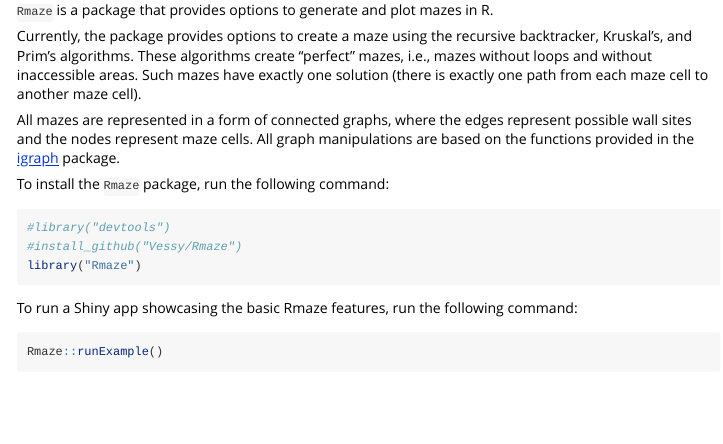
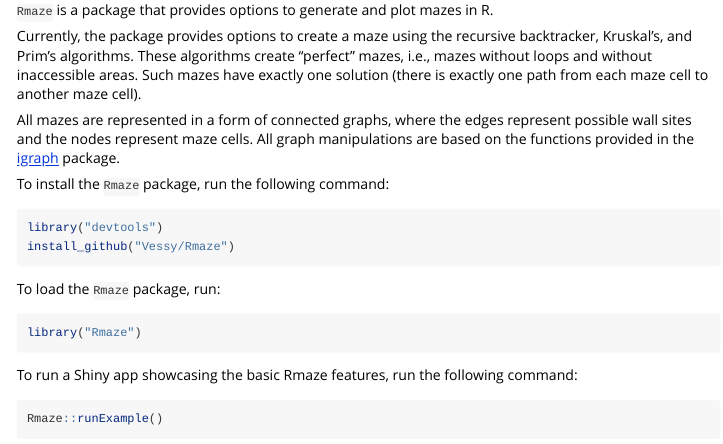
Before and after one commit to Vessy/Rmaze, an R Markdown document (vignettes/my-vignette.Rmd): the page in a window 1100 px wide, from 160 px down. Rendered offline with R 4.5, knitr and Pandoc, with nearby package versions; some code elsewhere in the file could not run offline; long lines of code are wrapped.

Commit message:
don't eval installing pkg

````diff
--- a/vignettes/my-vignette.Rmd
+++ b/vignettes/my-vignette.Rmd
@@ -18,9 +18,14 @@
 
 To install the `Rmaze` package, run the following command:
 
+```{r eval=FALSE}
+library("devtools")
+install_github("Vessy/Rmaze")
+```
+
+To load the `Rmaze` package, run:
+
 ```{r}
-#library("devtools")
-#install_github("Vessy/Rmaze")
 library("Rmaze")
 ```
 
````
